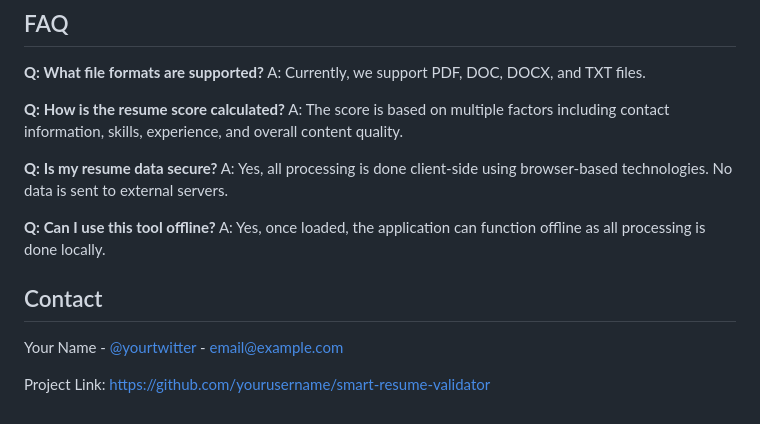
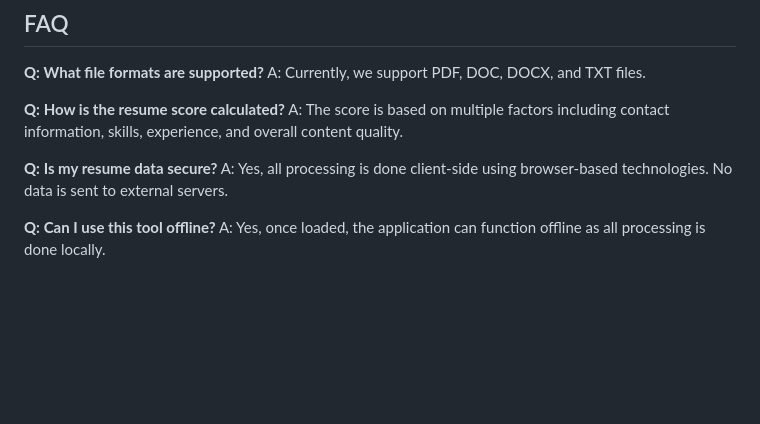
Before and after one commit to Sirius-Shadow/Resume-Validator, a Markdown page: README.md, the part around the change. GitHub-like rendering; blank space fills up the shorter version.

```diff
--- a/README.md
+++ b/README.md
@@ -178,9 +178,3 @@ A: Yes, all processing is done client-side using browser-based technologies. No
 
 **Q: Can I use this tool offline?**
 A: Yes, once loaded, the application can function offline as all processing is done locally.
-
-## Contact
-
-Your Name - [@yourtwitter](https://twitter.com/yourtwitter) - email@example.com
-
-Project Link: [https://github.com/yourusername/smart-resume-validator](https://github.com/yourusername/smart-resume-validator)
```
